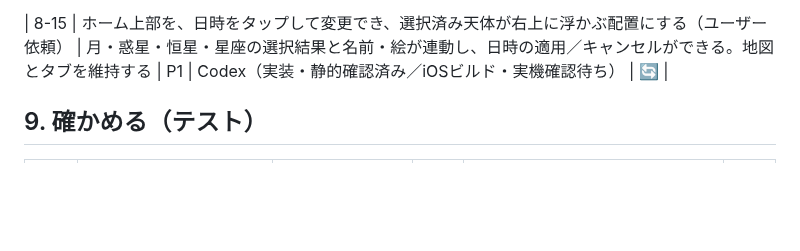
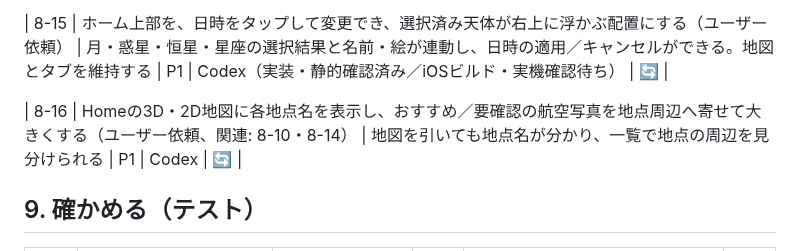
Before and after one commit to jphacks/tkb_2635, a Markdown page: task.md, the part around the change. Rendered like a GitHub page; blank space fills up the shorter version.

Commit message:
8-16 Homeの地点名と一覧画像の改善を開始

```diff
--- a/task.md
+++ b/task.md
@@ -169,6 +169,8 @@
 
 | 8-15 | ホーム上部を、日時をタップして変更でき、選択済み天体が右上に浮かぶ配置にする（ユーザー依頼） | 月・惑星・恒星・星座の選択結果と名前・絵が連動し、日時の適用／キャンセルができる。地図とタブを維持する | P1 | Codex（実装・静的確認済み／iOSビルド・実機確認待ち） | 🔄 |
 
+| 8-16 | Homeの3D・2D地図に各地点名を表示し、おすすめ／要確認の航空写真を地点周辺へ寄せて大きくする（ユーザー依頼、関連: 8-10・8-14） | 地図を引いても地点名が分かり、一覧で地点の周辺を見分けられる | P1 | Codex | 🔄 |
+
 ## 9. 確かめる（テスト）
 
 | 番号 | やること | 終わりの目安 | 優先 | 担当 | 状態 |
```
